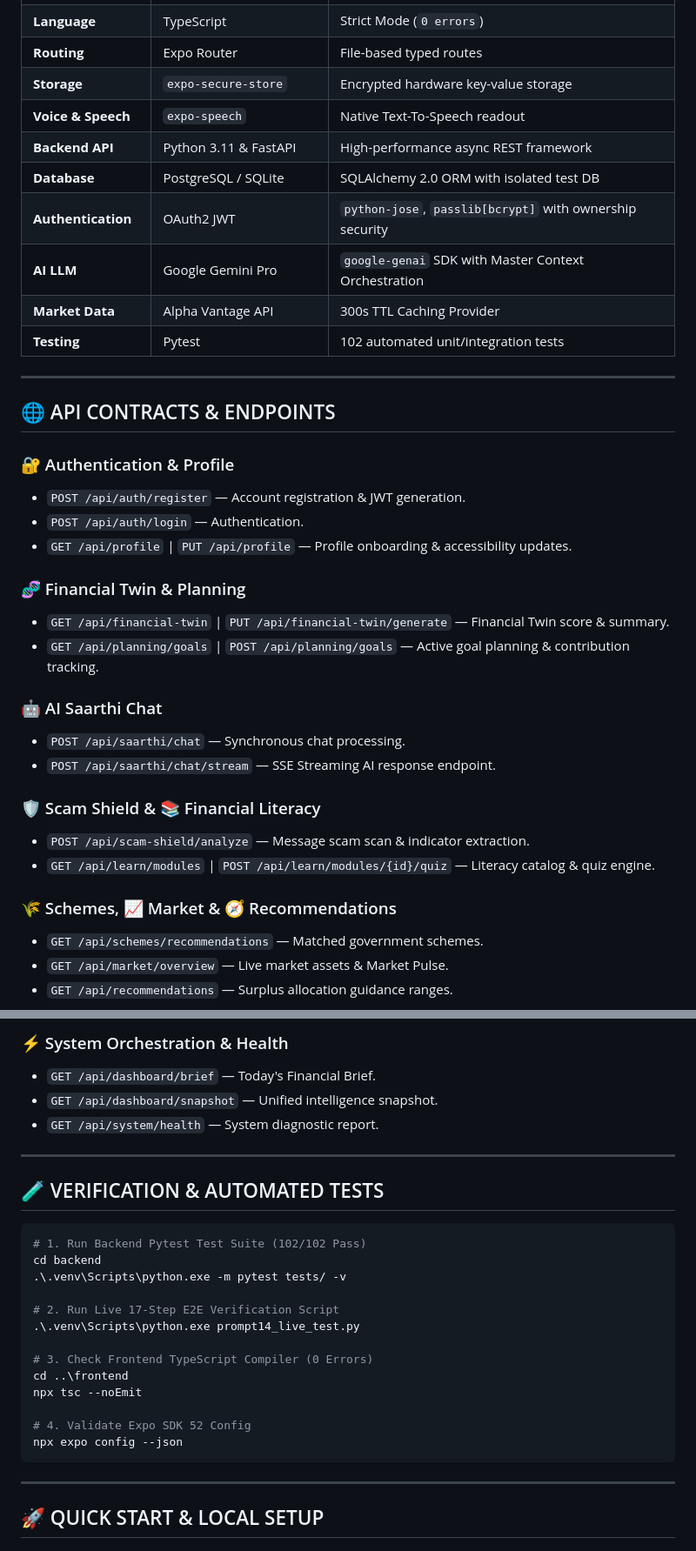
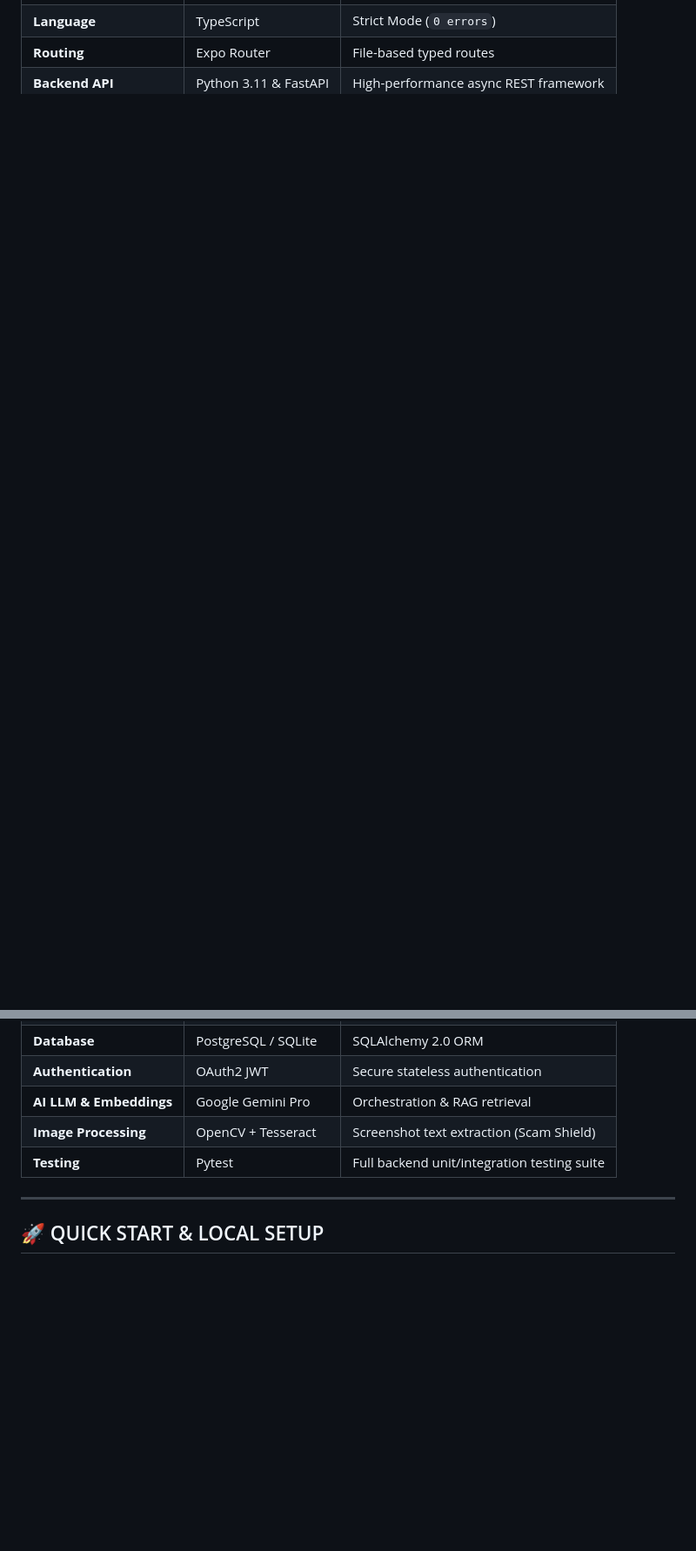
Before and after one commit to ashutoshsingh220/Dhan-Saarthi, a Markdown page: README.md, 2 parts joined by grey strips. Shown at 87% size. GitHub-like rendering; blank space fills up the shorter version.

````diff
--- a/README.md
+++ b/README.md
@@ -124,64 +111,11 @@ flowchart TB
 | **Language** | TypeScript | Strict Mode (`0 errors`) |
 | **Routing** | Expo Router | File-based typed routes |
-| **Storage** | `expo-secure-store` | Encrypted hardware key-value storage |
-| **Voice & Speech** | `expo-speech` | Native Text-To-Speech readout |
 | **Backend API** | Python 3.11 & FastAPI | High-performance async REST framework |
-| **Database** | PostgreSQL / SQLite | SQLAlchemy 2.0 ORM with isolated test DB |
-| **Authentication** | OAuth2 JWT | `python-jose`, `passlib[bcrypt]` with ownership security |
-| **AI LLM** | Google Gemini Pro | `google-genai` SDK with Master Context Orchestration |
-| **Market Data** | Alpha Vantage API | 300s TTL Caching Provider |
-| **Testing** | Pytest | 102 automated unit/integration tests |
-
----
-
-## 🌐 API CONTRACTS & ENDPOINTS
-
-### 🔐 Authentication & Profile
-- `POST /api/auth/register` — Account registration & JWT generation.
-- `POST /api/auth/login` — Authentication.
-- `GET /api/profile` | `PUT /api/profile` — Profile onboarding & accessibility updates.
-
-### 🧬 Financial Twin & Planning
-- `GET /api/financial-twin` | `PUT /api/financial-twin/generate` — Financial Twin score & summary.
-- `GET /api/planning/goals` | `POST /api/planning/goals` — Active goal planning & contribution tracking.
-
-### 🤖 AI Saarthi Chat
-- `POST /api/saarthi/chat` — Synchronous chat processing.
-- `POST /api/saarthi/chat/stream` — SSE Streaming AI response endpoint.
-
-### 🛡️ Scam Shield & 📚 Financial Literacy
-- `POST /api/scam-shield/analyze` — Message scam scan & indicator extraction.
-- `GET /api/learn/modules` | `POST /api/learn/modules/{id}/quiz` — Literacy catalog & quiz engine.
-
-### 🌾 Schemes, 📈 Market & 🧭 Recommendations
-- `GET /api/schemes/recommendations` — Matched government schemes.
-- `GET /api/market/overview` — Live market assets & Market Pulse.
-- `GET /api/recommendations` — Surplus allocation guidance ranges.
-
-### ⚡ System Orchestration & Health
-- `GET /api/dashboard/brief` — Today's Financial Brief.
-- `GET /api/dashboard/snapshot` — Unified intelligence snapshot.
-- `GET /api/system/health` — System diagnostic report.
-
----
-
-## 🧪 VERIFICATION & AUTOMATED TESTS
-
-```powershell
-# 1. Run Backend Pytest Test Suite (102/102 Pass)
-cd backend
-.\.venv\Scripts\python.exe -m pytest tests/ -v
-
-# 2. Run Live 17-Step E2E Verification Script
-.\.venv\Scripts\python.exe prompt14_live_test.py
-
-# 3. Check Frontend TypeScript Compiler (0 Errors)
-cd ..\frontend
-npx tsc --noEmit
-
-# 4. Validate Expo SDK 52 Config
-npx expo config --json
-```
+| **Database** | PostgreSQL / SQLite | SQLAlchemy 2.0 ORM |
+| **Authentication** | OAuth2 JWT | Secure stateless authentication |
+| **AI LLM & Embeddings**| Google Gemini Pro | Orchestration & RAG retrieval |
+| **Image Processing** | OpenCV + Tesseract | Screenshot text extraction (Scam Shield) |
+| **Testing** | Pytest | Full backend unit/integration testing suite |
 
 ---
 
````
Also changed, not shown: other parts of README.md (+39 -54 lines).
